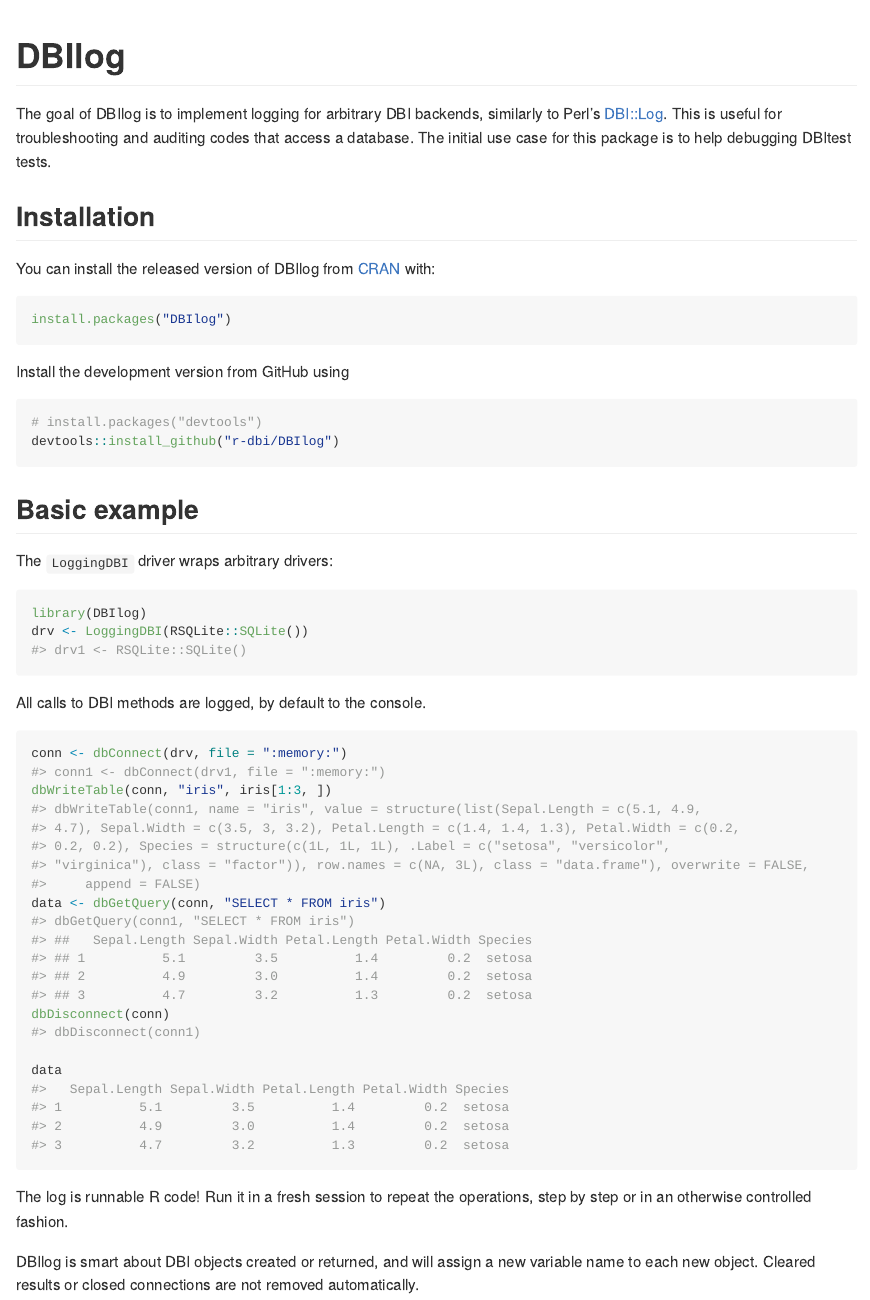
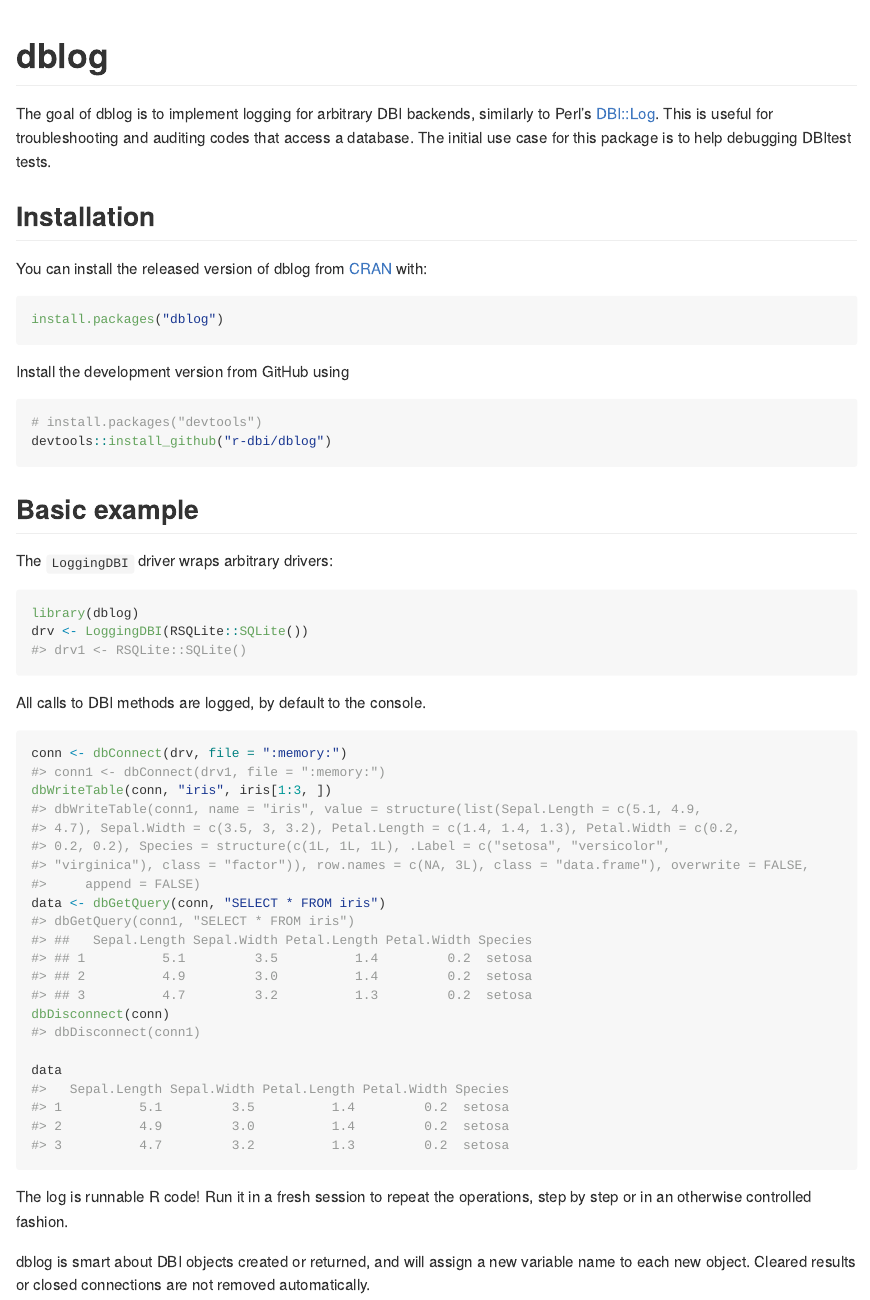
Before and after one commit to r-dbi/dblog, an R Markdown document (README.Rmd): the page in a window 1100 px wide, from its top. The pictures show the output file README.md that the author committed with the source, drawn offline in the style of GitHub; long lines of code are wrapped; badge pictures from the web are left out.

Commit message:
DBIlog -> dblog

````diff
--- a/README.Rmd
+++ b/README.Rmd
@@ -14,30 +14,30 @@
 pkgload::load_all()
 ```
 
-# DBIlog
+# dblog
 
 <!-- badges: start -->
 [![Lifecycle: experimental](https://img.shields.io/badge/lifecycle-experimental-orange.svg)](https://www.tidyverse.org/lifecycle/#experimental)
-[![CRAN status](https://www.r-pkg.org/badges/version/DBIlog)](https://cran.r-project.org/package=DBIlog)
+[![CRAN status](https://www.r-pkg.org/badges/version/dblog)](https://cran.r-project.org/package=dblog)
 <!-- badges: end -->
 
-The goal of DBIlog is to implement logging for arbitrary DBI backends, similarly to Perl's [DBI::Log](https://metacpan.org/pod/DBI::Log).
+The goal of dblog is to implement logging for arbitrary DBI backends, similarly to Perl's [DBI::Log](https://metacpan.org/pod/DBI::Log).
 This is useful for troubleshooting and auditing codes that access a database.
 The initial use case for this package is to help debugging DBItest tests.
 
 ## Installation
 
-You can install the released version of DBIlog from [CRAN](https://CRAN.R-project.org) with:
+You can install the released version of dblog from [CRAN](https://CRAN.R-project.org) with:
 
 ``` r
-install.packages("DBIlog")
+install.packages("dblog")
 ```
 
 Install the development version from GitHub using
 
 ``` r
 # install.packages("devtools")
-devtools::install_github("r-dbi/DBIlog")
+devtools::install_github("r-dbi/dblog")
 ```
 
 
@@ -46,7 +46,7 @@
 The `LoggingDBI` driver wraps arbitrary drivers:
 
 ```{r init}
-library(DBIlog)
+library(dblog)
 drv <- LoggingDBI(RSQLite::SQLite())
 ```
 
@@ -65,7 +65,7 @@
 The log is runnable R code!
 Run it in a fresh session to repeat the operations, step by step or in an otherwise controlled fashion.
 
-DBIlog is smart about DBI objects created or returned, and will assign a new variable name to each new object.
+dblog is smart about DBI objects created or returned, and will assign a new variable name to each new object.
 Cleared results or closed connections are not removed automatically.
 
 ## Logging options
````
Also changed, not shown: NEWS.md (+5 -5 lines), README.md, 3 other files.
